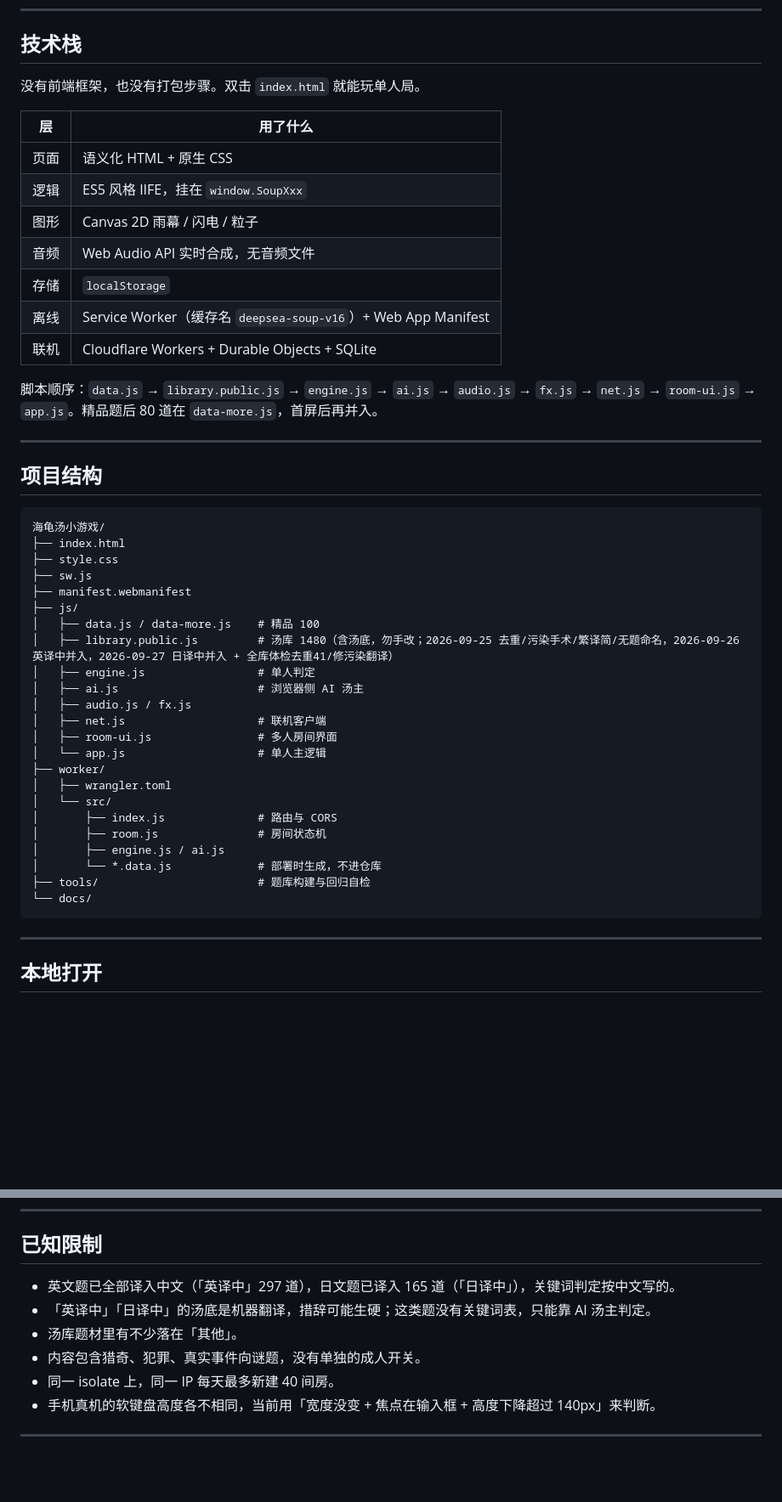
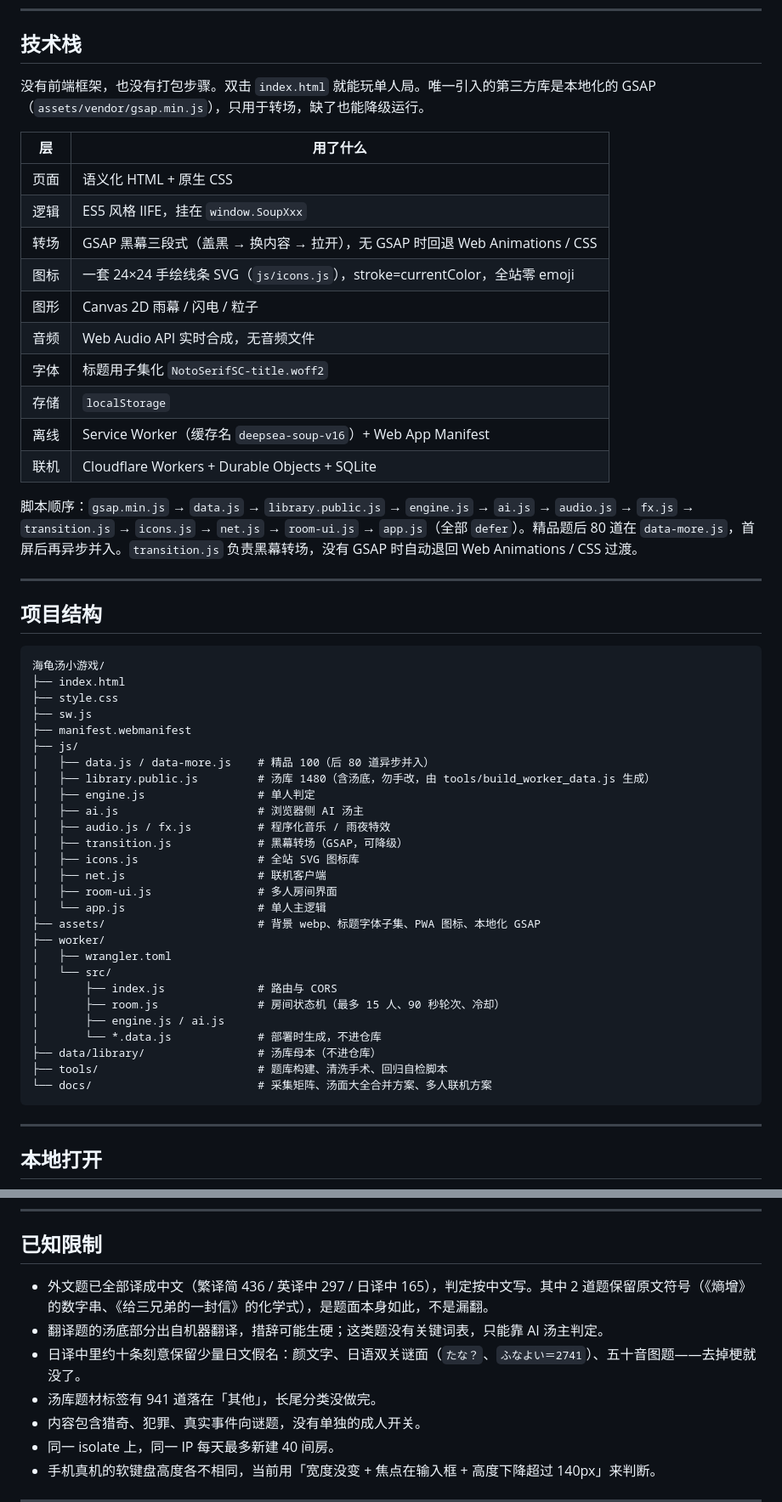
Before and after one commit to xiao-xiao6/luludawang-vibe-coding4, a Markdown page: README.md, 2 parts joined by grey strips. Shown at 85% size. Drawn GitHub-style; blank space fills up the shorter version.

````diff
--- a/README.md
+++ b/README.md
@@ -130,19 +156,22 @@
 
 ## 技术栈
 
-没有前端框架，也没有打包步骤。双击 `index.html` 就能玩单人局。
+没有前端框架，也没有打包步骤。双击 `index.html` 就能玩单人局。唯一引入的第三方库是本地化的 GSAP（`assets/vendor/gsap.min.js`），只用于转场，缺了也能降级运行。
 
 | 层 | 用了什么 |
 |---|---|
 | 页面 | 语义化 HTML + 原生 CSS |
 | 逻辑 | ES5 风格 IIFE，挂在 `window.SoupXxx` |
+| 转场 | GSAP 黑幕三段式（盖黑 → 换内容 → 拉开），无 GSAP 时回退 Web Animations / CSS |
+| 图标 | 一套 24×24 手绘线条 SVG（`js/icons.js`），stroke=currentColor，全站零 emoji |
 | 图形 | Canvas 2D 雨幕 / 闪电 / 粒子 |
 | 音频 | Web Audio API 实时合成，无音频文件 |
+| 字体 | 标题用子集化 `NotoSerifSC-title.woff2` |
 | 存储 | `localStorage` |
 | 离线 | Service Worker（缓存名 `deepsea-soup-v16`）+ Web App Manifest |
 | 联机 | Cloudflare Workers + Durable Objects + SQLite |
 
-脚本顺序：`data.js` → `library.public.js` → `engine.js` → `ai.js` → `audio.js` → `fx.js` → `net.js` → `room-ui.js` → `app.js`。精品题后 80 道在 `data-more.js`，首屏后再并入。
+脚本顺序：`gsap.min.js` → `data.js` → `library.public.js` → `engine.js` → `ai.js` → `audio.js` → `fx.js` → `transition.js` → `icons.js` → `net.js` → `room-ui.js` → `app.js`（全部 `defer`）。精品题后 80 道在 `data-more.js`，首屏后再异步并入。`transition.js` 负责黑幕转场，没有 GSAP 时自动退回 Web Animations / CSS 过渡。
 
 ---
 
@@ -155,23 +184,27 @@
 ├── sw.js
 ├── manifest.webmanifest
 ├── js/
-│   ├── data.js / data-more.js    # 精品 100
-│   ├── library.public.js         # 汤库 1480（含汤底，勿手改；2026-09-25 去重/污染手术/繁译简/无题命名，2026-09-26 英译中并入，2026-09-27 日译中并入 + 全库体检去重41/修污染翻译）
+│   ├── data.js / data-more.js    # 精品 100（后 80 道异步并入）
+│   ├── library.public.js         # 汤库 1480（含汤底，勿手改，由 tools/build_worker_data.js 生成）
 │   ├── engine.js                 # 单人判定
 │   ├── ai.js                     # 浏览器侧 AI 汤主
-│   ├── audio.js / fx.js
+│   ├── audio.js / fx.js          # 程序化音乐 / 雨夜特效
+│   ├── transition.js             # 黑幕转场（GSAP，可降级）
+│   ├── icons.js                  # 全站 SVG 图标库
 │   ├── net.js                    # 联机客户端
 │   ├── room-ui.js                # 多人房间界面
 │   └── app.js                    # 单人主逻辑
+├── assets/                       # 背景 webp、标题字体子集、PWA 图标、本地化 GSAP
 ├── worker/
 │   ├── wrangler.toml
 │   └── src/
 │       ├── index.js              # 路由与 CORS
-│       ├── room.js               # 房间状态机
+│       ├── room.js               # 房间状态机（最多 15 人、90 秒轮次、冷却）
 │       ├── engine.js / ai.js
 │       └── *.data.js             # 部署时生成，不进仓库
-├── tools/                        # 题库构建与回归自检
-└── docs/
+├── data/library/                 # 汤库母本（不进仓库）
+├── tools/                        # 题库构建、清洗手术、回归自检脚本
+└── docs/                         # 采集矩阵、汤面大全合并方案、多人联机方案
 ```
 
 ---
@@ -220,9 +253,10 @@ GitHub Pages 站点本身随 `main` 分支发布，不经过 Wrangler。
 
 ## 已知限制
 
-- 英文题已全部译入中文（「英译中」297 道），日文题已译入 165 道（「日译中」），关键词判定按中文写的。
-- 「英译中」「日译中」的汤底是机器翻译，措辞可能生硬；这类题没有关键词表，只能靠 AI 汤主判定。
-- 汤库题材里有不少落在「其他」。
+- 外文题已全部译成中文（繁译简 436 / 英译中 297 / 日译中 165），判定按中文写。其中 2 道题保留原文符号（《熵增》的数字串、《给三兄弟的一封信》的化学式），是题面本身如此，不是漏翻。
+- 翻译题的汤底部分出自机器翻译，措辞可能生硬；这类题没有关键词表，只能靠 AI 汤主判定。
+- 日译中里约十条刻意保留少量日文假名：颜文字、日语双关谜面（`たな？`、`ふなよい＝2741`）、五十音图题——去掉梗就没了。
+- 汤库题材标签有 941 道落在「其他」，长尾分类没做完。
 - 内容包含猎奇、犯罪、真实事件向谜题，没有单独的成人开关。
 - 同一 isolate 上，同一 IP 每天最多新建 40 间房。
 - 手机真机的软键盘高度各不相同，当前用「宽度没变 + 焦点在输入框 + 高度下降超过 140px」来判断。
````
Also changed, not shown: other parts of README.md (+32 -6 lines).
